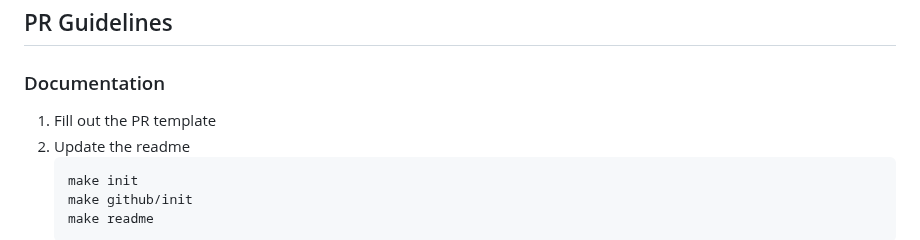
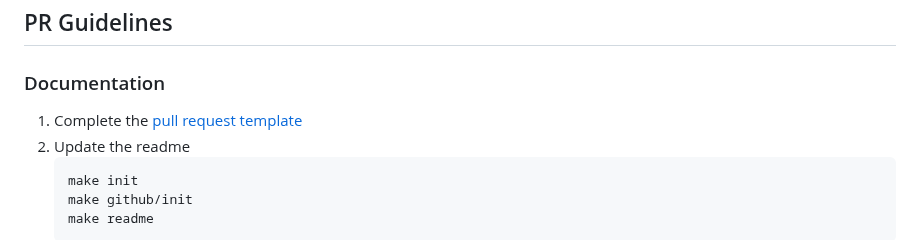
Before and after one commit to cloudposse/.github, a Markdown page: PR-GUIDELINES.md, the part around the change. GitHub-like rendering.

Commit message:
link to PR template

````diff
--- a/PR-GUIDELINES.md
+++ b/PR-GUIDELINES.md
@@ -13,7 +13,7 @@ This document is intended to be a quick reference for contributors (reviewers an
 
 ### Documentation
 
-1. Fill out the PR template
+1. Complete the [pull request template](.github/PULL_REQUEST_TEMPLATE.md)
 2. Update the readme
    ```shell
    make init
````
